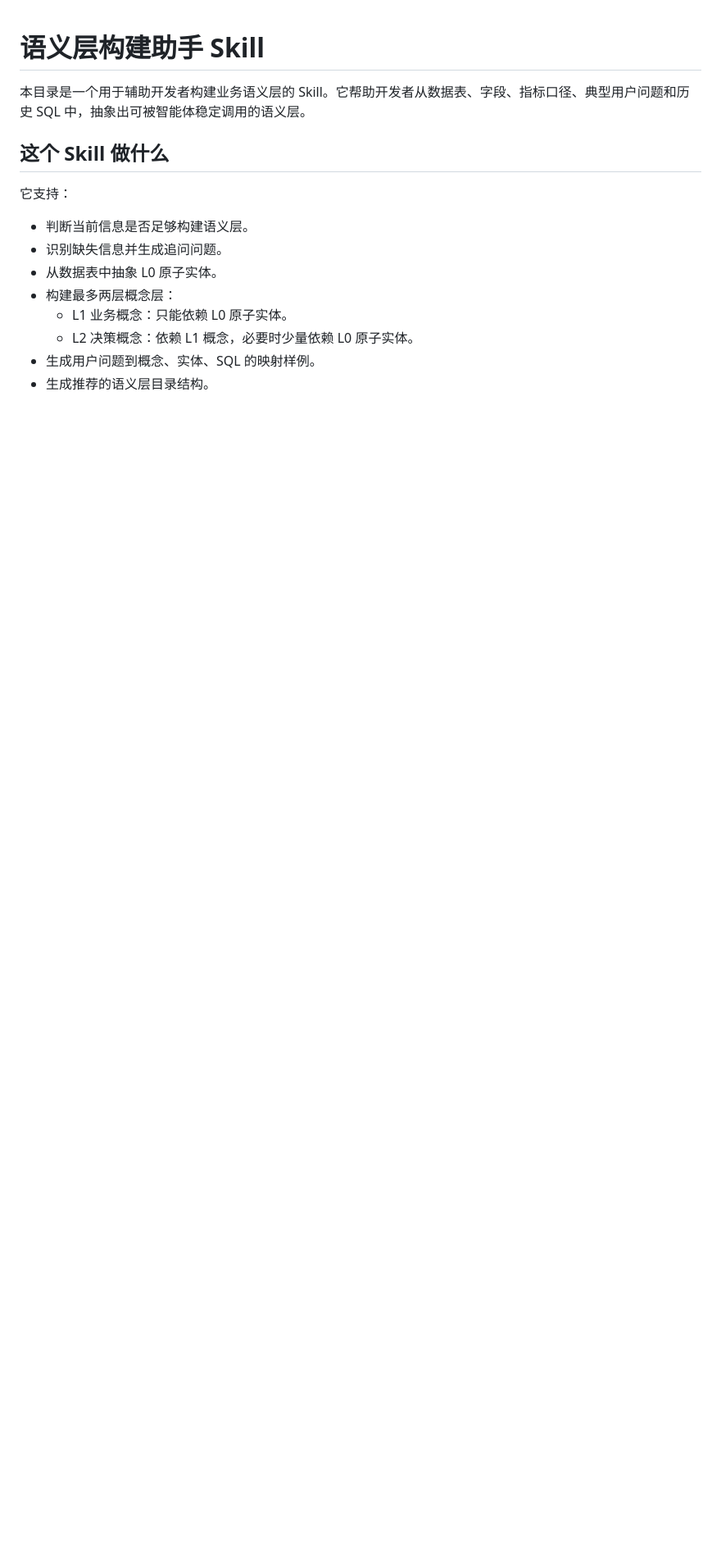
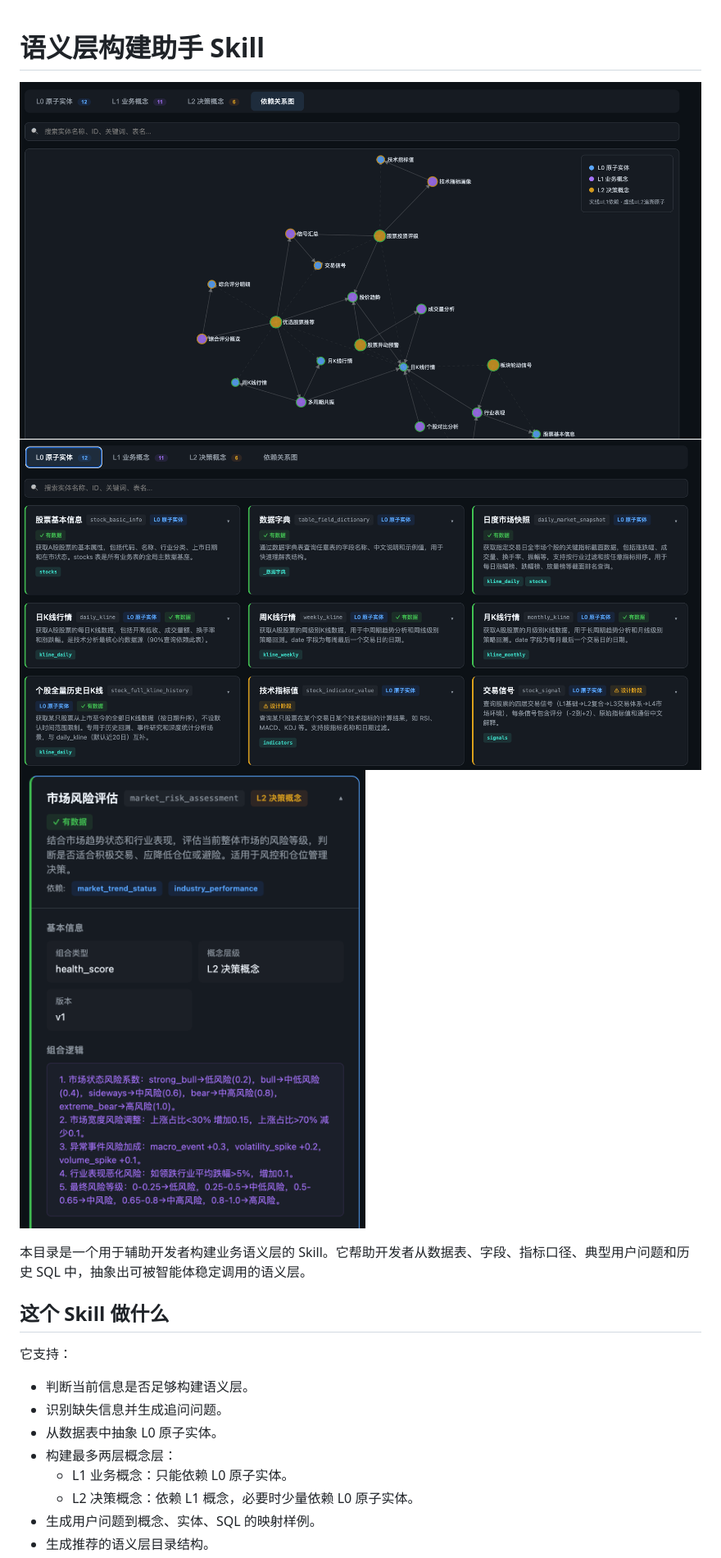
Before and after one commit to easyhang/sematic_layer, a Markdown page: README.md, the part around the change. Shown at 82% size. Drawn GitHub-style; pictures changed too: screenshot-1.png (added), screenshot-2.png (added), screenshot-3.png (added); blank space fills up the shorter version.

Commit message:
Add screenshots to README
Co-Authored-By: Claude <noreply@anthropic.com>

```diff
--- a/README.md
+++ b/README.md
@@ -1,4 +1,8 @@
 # 语义层构建助手 Skill
+
+![Screenshot 1](screenshot-1.png)
+![Screenshot 2](screenshot-2.png)
+![Screenshot 3](screenshot-3.png)
 
 本目录是一个用于辅助开发者构建业务语义层的 Skill。它帮助开发者从数据表、字段、指标口径、典型用户问题和历史 SQL 中，抽象出可被智能体稳定调用的语义层。
 
```
